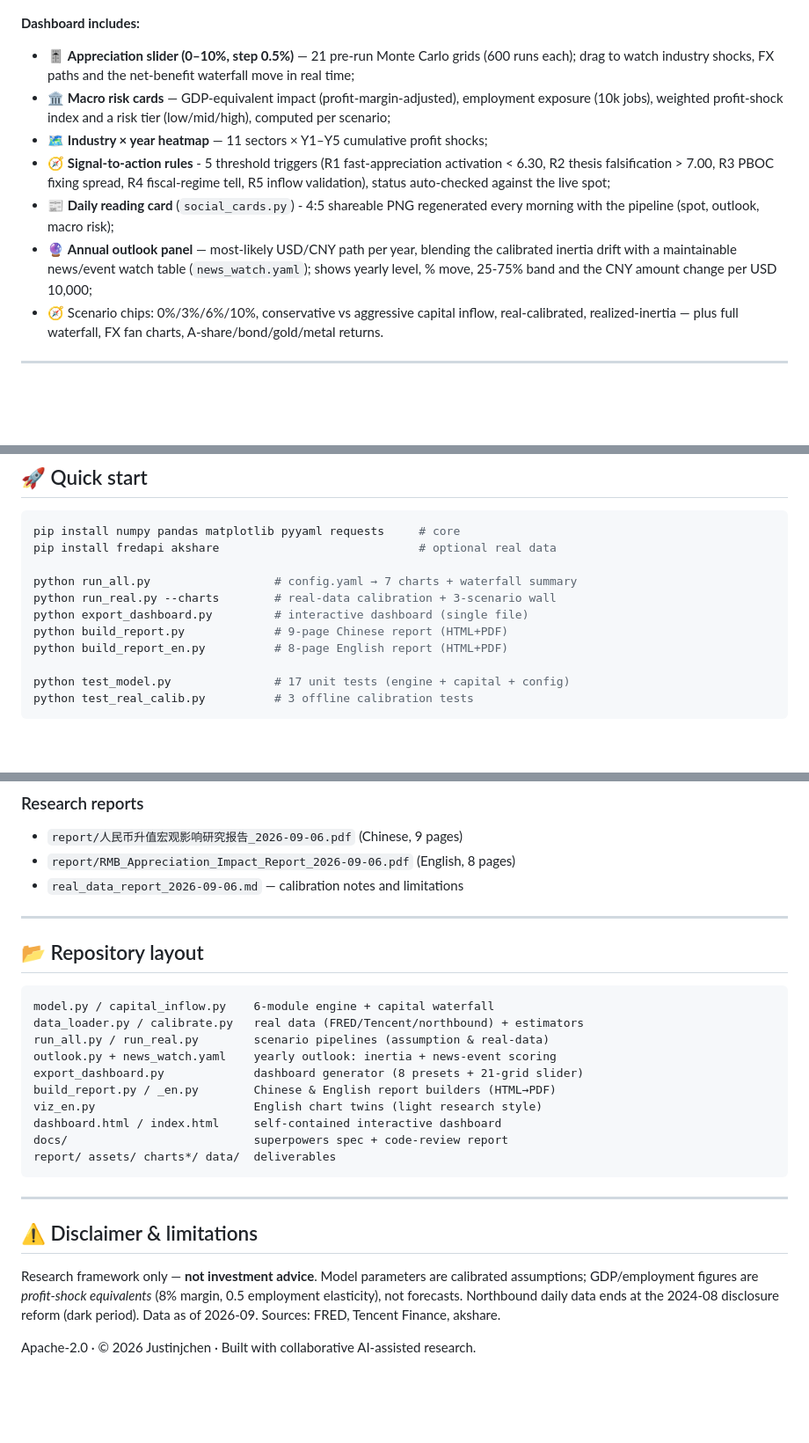
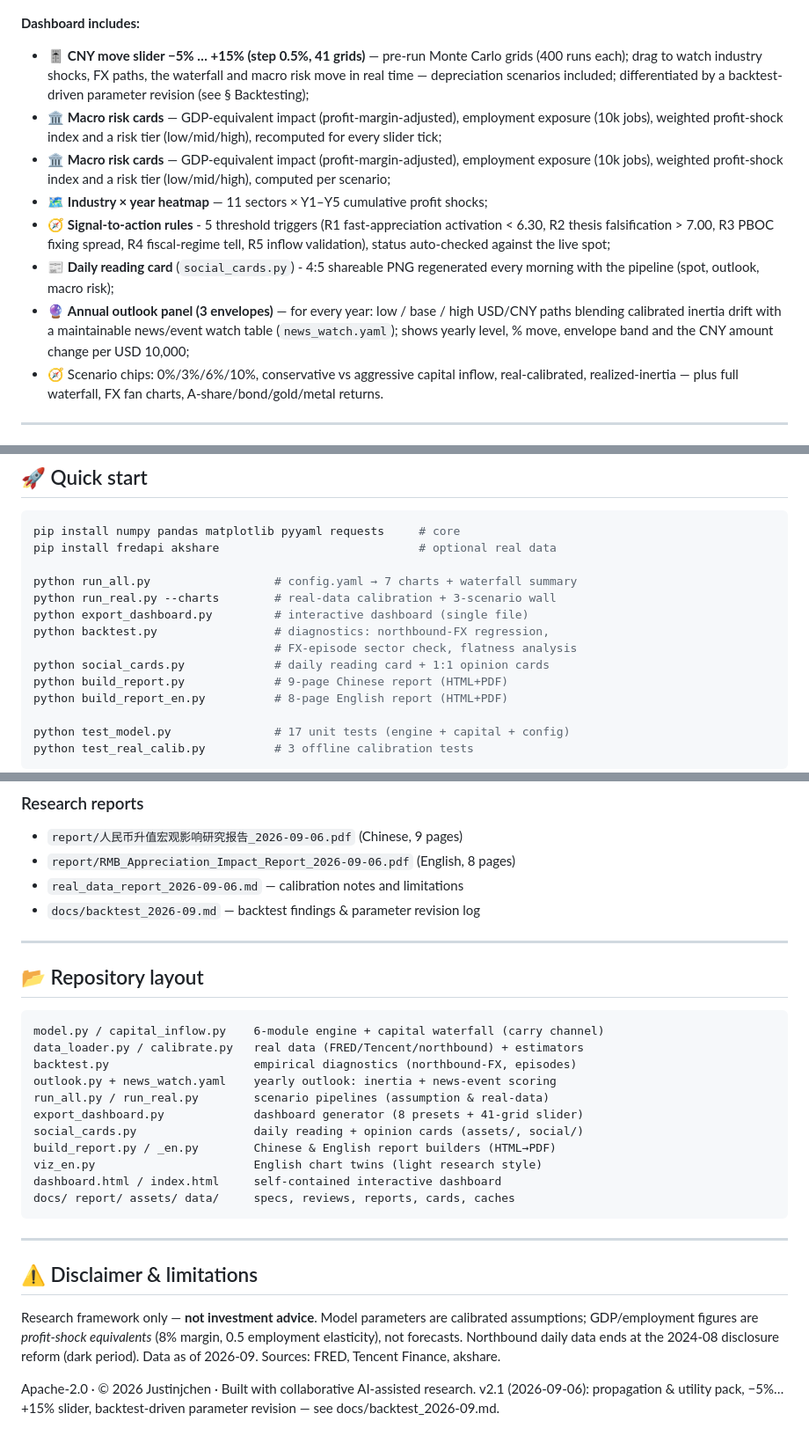
Before and after one commit to Justinjchen-Cornell/RMB-Macro-Sim, a Markdown page: README_EN.md, 3 parts joined by grey strips. Shown at 88% size. Rendered like a GitHub page; blank space fills up the shorter version.

````diff
--- a/README_EN.md
+++ b/README_EN.md
@@ -22,19 +22,23 @@ python export_dashboard.py     # writes dashboard.html (self-contained)
 ![Dashboard preview](assets/dashboard_preview.png)
 
 **Dashboard includes:**
-- 🎚️ **Appreciation slider (0–10%, step 0.5%)** — 21 pre-run Monte Carlo grids
-  (600 runs each); drag to watch industry shocks, FX paths and the net-benefit
-  waterfall move in real time;
+- 🎚️ **CNY move slider −5% … +15% (step 0.5%, 41 grids)** — pre-run Monte Carlo
+  grids (400 runs each); drag to watch industry shocks, FX paths, the waterfall
+  and macro risk move in real time — depreciation scenarios included;
+  differentiated by a backtest-driven parameter revision (see § Backtesting);
+- 🏛️ **Macro risk cards** — GDP-equivalent impact (profit-margin-adjusted),
+  employment exposure (10k jobs), weighted profit-shock index and a risk tier
+  (low/mid/high), recomputed for every slider tick;
 - 🏛️ **Macro risk cards** — GDP-equivalent impact (profit-margin-adjusted),
   employment exposure (10k jobs), weighted profit-shock index and a risk tier
   (low/mid/high), computed per scenario;
 - 🗺️ **Industry × year heatmap** — 11 sectors × Y1–Y5 cumulative profit shocks;
 - 🧭 **Signal-to-action rules** - 5 threshold triggers (R1 fast-appreciation activation < 6.30, R2 thesis falsification > 7.00, R3 PBOC fixing spread, R4 fiscal-regime tell, R5 inflow validation), status auto-checked against the live spot;
 - 📰 **Daily reading card** (`social_cards.py`) - 4:5 shareable PNG regenerated every morning with the pipeline (spot, outlook, macro risk);
-- 🔮 **Annual outlook panel** — most-likely USD/CNY path per year, blending the
-  calibrated inertia drift with a maintainable news/event watch table
-  (`news_watch.yaml`); shows yearly level, % move, 25-75% band and the CNY
-  amount change per USD 10,000;
+- 🔮 **Annual outlook panel (3 envelopes)** — for every year: low / base /
+  high USD/CNY paths blending calibrated inertia drift with a maintainable
+  news/event watch table (`news_watch.yaml`); shows yearly level, % move,
+  envelope band and the CNY amount change per USD 10,000;
 - 🧭 Scenario chips: 0%/3%/6%/10%, conservative vs aggressive capital inflow,
   real-calibrated, realized-inertia — plus full waterfall, FX fan charts,
   A-share/bond/gold/metal returns.
@@ -90,6 +94,9 @@ pip install fredapi akshare                             # optional real data
 python run_all.py                  # config.yaml → 7 charts + waterfall summary
 python run_real.py --charts        # real-data calibration + 3-scenario wall
 python export_dashboard.py         # interactive dashboard (single file)
+python backtest.py                 # diagnostics: northbound-FX regression,
+                                   # FX-episode sector check, flatness analysis
+python social_cards.py             # daily reading card + 1:1 opinion cards
 python build_report.py             # 9-page Chinese report (HTML+PDF)
 python build_report_en.py          # 8-page English report (HTML+PDF)
 
@@ -109,22 +116,24 @@ Add `FRED_API_KEY` in Settings → Secrets (falls back to offline cache otherwis
 - `report/人民币升值宏观影响研究报告_2026-09-06.pdf` (Chinese, 9 pages)
 - `report/RMB_Appreciation_Impact_Report_2026-09-06.pdf` (English, 8 pages)
 - `real_data_report_2026-09-06.md` — calibration notes and limitations
+- `docs/backtest_2026-09.md` — backtest findings & parameter revision log
 
 ---
 
 ## 📂 Repository layout
 
 ```
-model.py / capital_inflow.py    6-module engine + capital waterfall
+model.py / capital_inflow.py    6-module engine + capital waterfall (carry channel)
 data_loader.py / calibrate.py   real data (FRED/Tencent/northbound) + estimators
+backtest.py                     empirical diagnostics (northbound-FX, episodes)
+outlook.py + news_watch.yaml    yearly outlook: inertia + news-event scoring
 run_all.py / run_real.py        scenario pipelines (assumption & real-data)
-outlook.py + news_watch.yaml    yearly outlook: inertia + news-event scoring
-export_dashboard.py             dashboard generator (8 presets + 21-grid slider)
+export_dashboard.py             dashboard generator (8 presets + 41-grid slider)
+social_cards.py                 daily reading + opinion cards (assets/, social/)
 build_report.py / _en.py        Chinese & English report builders (HTML→PDF)
 viz_en.py                       English chart twins (light research style)
 dashboard.html / index.html     self-contained interactive dashboard
-docs/                           superpowers spec + code-review report
-report/ assets/ charts*/ data/  deliverables
+docs/ report/ assets/ data/     specs, reviews, reports, cards, caches
 ```
 
 ---
@@ -138,3 +147,4 @@ ends at the 2024-08 disclosure reform (dark period). Data as of 2026-09.
 Sources: FRED, Tencent Finance, akshare.
 
 Apache-2.0 · © 2026 Justinjchen · Built with collaborative AI-assisted research.
+v2.1 (2026-09-06): propagation & utility pack, −5%…+15% slider, backtest-driven parameter revision — see docs/backtest_2026-09.md.
````
Also changed, not shown: README.md (+33 -1 lines).
